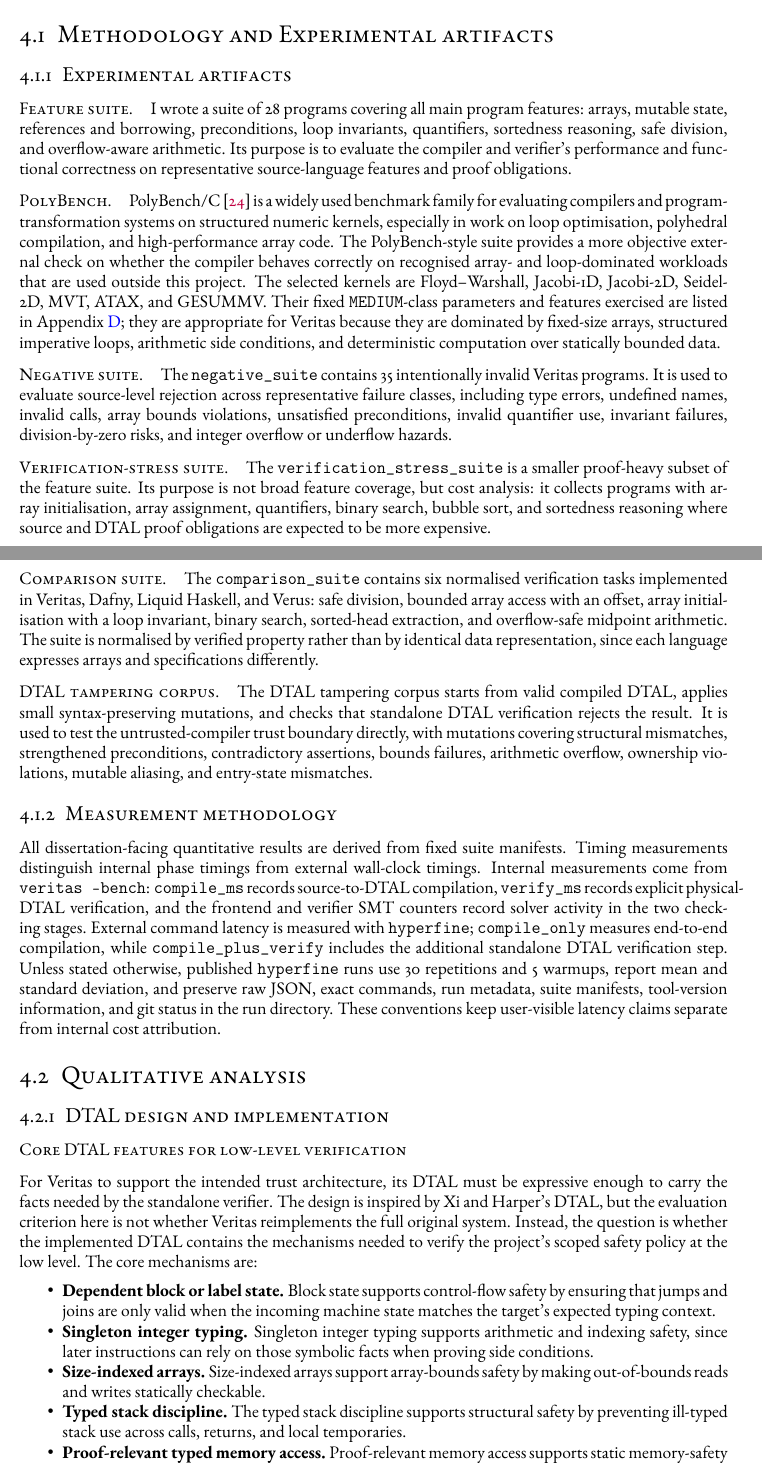
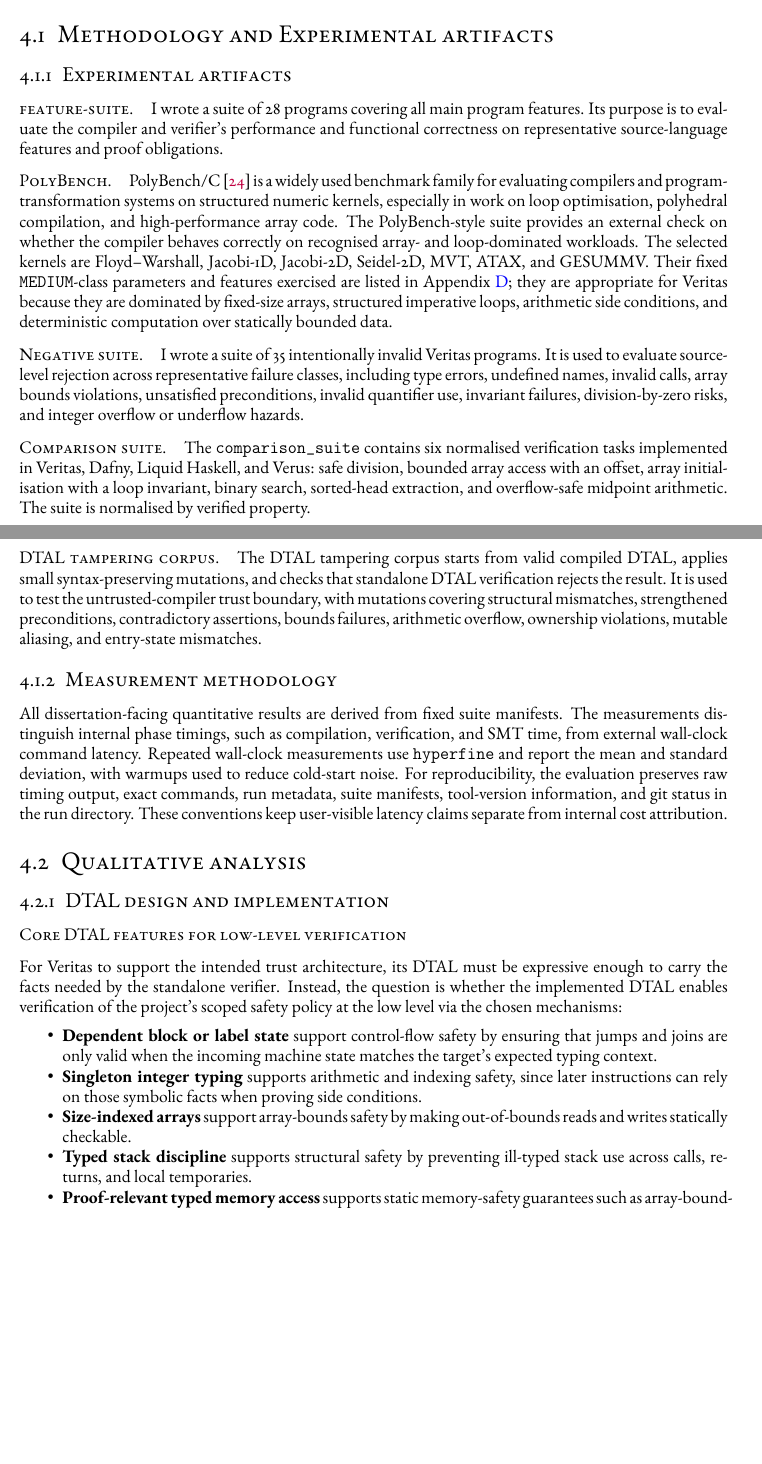
Before and after one commit to Athena-E/veritas-dissertation, a LaTeX thesis (Dissertation.tex, which reads sources/4-Evaluation.tex): two parts of pages 40 and 41 of 84 before the commit and two parts of pages 40 and 41 of 83 after it, joined at a grey line, cut so that both start at the same text, the shorter picture padded with empty space. Compiled offline with pdfLaTeX.

Commit message:
cut start of eval

```diff
--- a/sources/4-Evaluation.tex
+++ b/sources/4-Evaluation.tex
@@ -85,33 +85,29 @@ The chapter then presents the qualitative analysis (Section~\ref{sec:qualitative
 
 \subsection{Experimental artifacts}
 
-\paragraph{Feature suite.}
+\paragraph{feature-suite.}
 % The first suite used for this purpose is the curated \texttt{feature\_suite}. This is the main local correctness corpus for the supported Veritas fragment:
-I wrote a suite of 28 programs covering all main program features: arrays, mutable state, references and borrowing, preconditions, loop invariants, quantifiers, sortedness reasoning, safe division, and overflow-aware arithmetic. Its purpose is to evaluate the compiler and verifier's performance and functional correctness on representative source-language features and proof obligations.
+I wrote a suite of 28 programs covering all main program features. Its purpose is to evaluate the compiler and verifier's performance and functional correctness on representative source-language features and proof obligations.
 % TODO: examples include ... a full list can be found in Appendix ...
 
 \paragraph{PolyBench.}
-% The second suite is the external PolyBench-style kernel suite.
 PolyBench/C~\cite{PouchetPolyBenchC32} is a widely used benchmark family for evaluating compilers and program-transformation systems on structured numeric kernels, especially in work on loop optimisation, polyhedral compilation, and high-performance array code.
-% Its programs include small kernels with regular control flow, affine array indexing, and deterministic numeric behaviour, making them convenient for both performance and semantic comparison.
-The PolyBench-style suite provides a more objective external check on whether the compiler behaves correctly on recognised array- and loop-dominated workloads that are used outside this project.
+The PolyBench-style suite provides an external check on whether the compiler behaves correctly on recognised array- and loop-dominated workloads.
 The selected kernels are Floyd--Warshall, Jacobi-1D, Jacobi-2D, Seidel-2D, MVT, ATAX, and GESUMMV. Their fixed \texttt{MEDIUM}-class parameters and features exercised are listed in Appendix~\ref{app:evaluation-supplementary}; they are appropriate for Veritas because they are dominated by fixed-size arrays, structured imperative loops, arithmetic side conditions, and deterministic computation over statically bounded data.
 
 \paragraph{Negative suite.}
-The \texttt{negative\_suite} contains 35 intentionally invalid Veritas programs. It is used to evaluate source-level rejection across representative failure classes, including type errors, undefined names, invalid calls, array bounds violations, unsatisfied preconditions, invalid quantifier use, invariant failures, division-by-zero risks, and integer overflow or underflow hazards.
-
-\paragraph{Verification-stress suite.}
-The \texttt{verification\_stress\_suite} is a smaller proof-heavy subset of the feature suite. Its purpose is not broad feature coverage, but cost analysis: it collects programs with array initialisation, array assignment, quantifiers, binary search, bubble sort, and sortedness reasoning where source and DTAL proof obligations are expected to be more expensive.
+I wrote a suite of 35 intentionally invalid Veritas programs. It is used to evaluate source-level rejection across representative failure classes, including type errors, undefined names, invalid calls, array bounds violations, unsatisfied preconditions, invalid quantifier use, invariant failures, division-by-zero risks, and integer overflow or underflow hazards.
 
 \paragraph{Comparison suite.}
-The \texttt{comparison\_suite} contains six normalised verification tasks implemented in Veritas, Dafny, Liquid Haskell, and Verus: safe division, bounded array access with an offset, array initialisation with a loop invariant, binary search, sorted-head extraction, and overflow-safe midpoint arithmetic. The suite is normalised by verified property rather than by identical data representation, since each language expresses arrays and specifications differently.
+The \texttt{comparison\_suite} contains six normalised verification tasks implemented in Veritas, Dafny, Liquid Haskell, and Verus: safe division, bounded array access with an offset, array initialisation with a loop invariant, binary search, sorted-head extraction, and overflow-safe midpoint arithmetic. The suite is normalised by verified property.
+% rather than by identical data representation, since each language expresses arrays and specifications differently.
 
 \paragraph{DTAL tampering corpus.}
-The DTAL tampering corpus starts from valid compiled DTAL, applies small syntax-preserving mutations, and checks that standalone DTAL verification rejects the result. It is used to test the untrusted-compiler trust boundary directly, with mutations covering structural mismatches, strengthened preconditions, contradictory assertions, bounds failures, arithmetic overflow, ownership violations, mutable aliasing, and entry-state mismatches.
+The DTAL tampering corpus starts from valid compiled DTAL, applies small syntax-preserving mutations, and checks that standalone DTAL verification rejects the result. It is used to test the untrusted-compiler trust boundary, with mutations covering structural mismatches, strengthened preconditions, contradictory assertions, bounds failures, arithmetic overflow, ownership violations, mutable aliasing, and entry-state mismatches. % TODO: put list in appendix
 
 \subsection{Measurement methodology}
 
-All dissertation-facing quantitative results are derived from fixed suite manifests. Timing measurements distinguish internal phase timings from external wall-clock timings. Internal measurements come from \texttt{veritas --bench}: \texttt{compile\_ms} records source-to-DTAL compilation, \texttt{verify\_ms} records explicit physical-DTAL verification, and the frontend and verifier SMT counters record solver activity in the two checking stages. External command latency is measured with \texttt{hyperfine}; \texttt{compile\_only} measures end-to-end compilation, while \texttt{compile\_plus\_verify} includes the additional standalone DTAL verification step. Unless stated otherwise, published \texttt{hyperfine} runs use 30 repetitions and 5 warmups, report mean and standard deviation, and preserve raw JSON, exact commands, run metadata, suite manifests, tool-version information, and git status in the run directory. These conventions keep user-visible latency claims separate from internal cost attribution. % TODO: accuracy of no. of runs
+All dissertation-facing quantitative results are derived from fixed suite manifests. The measurements distinguish internal phase timings, such as compilation, verification, and SMT time, from external wall-clock command latency. Repeated wall-clock measurements use \texttt{hyperfine} and report the mean and standard deviation, with warmups used to reduce cold-start noise. For reproducibility, the evaluation preserves raw timing output, exact commands, run metadata, suite manifests, tool-version information, and git status in the run directory. These conventions keep user-visible latency claims separate from internal cost attribution.
 
 % \subsection{Robustness corpus}
 %
@@ -125,12 +121,12 @@ All dissertation-facing quantitative results are derived from fixed suite manife
 
 \subsubsection{Core DTAL features for low-level verification}
 
-For Veritas to support the intended trust architecture, its DTAL must be expressive enough to carry the facts needed by the standalone verifier. The design is inspired by Xi and Harper's DTAL, but the evaluation criterion here is not whether Veritas reimplements the full original system. Instead, the question is whether the implemented DTAL contains the mechanisms needed to verify the project's scoped safety policy at the low level. The core mechanisms are:
+For Veritas to support the intended trust architecture, its DTAL must be expressive enough to carry the facts needed by the standalone verifier. Instead, the question is whether the implemented DTAL enables verification of the project's scoped safety policy at the low level via the chosen mechanisms:
 \begin{itemize}
-  \item \textbf{Dependent block or label state.} Block state supports control-flow safety by ensuring that jumps and joins are only valid when the incoming machine state matches the target's expected typing context.
-  \item \textbf{Singleton integer typing.} Singleton integer typing supports arithmetic and indexing safety, since later instructions can rely on those symbolic facts when proving side conditions.
-  \item \textbf{Size-indexed arrays.} Size-indexed arrays support array-bounds safety by making out-of-bounds reads and writes statically checkable.
-  \item \textbf{Typed stack discipline.} The typed stack discipline supports structural safety by preventing ill-typed stack use across calls, returns, and local temporaries.
-  \item \textbf{Proof-relevant typed memory access.} Proof-relevant memory access supports static memory-safety guarantees such as array-bound-check elimination.
+  \item \textbf{Dependent block or label state} support control-flow safety by ensuring that jumps and joins are only valid when the incoming machine state matches the target's expected typing context.
+  \item \textbf{Singleton integer typing} supports arithmetic and indexing safety, since later instructions can rely on those symbolic facts when proving side conditions.
+  \item \textbf{Size-indexed arrays} support array-bounds safety by making out-of-bounds reads and writes statically checkable.
+  \item \textbf{Typed stack discipline} supports structural safety by preventing ill-typed stack use across calls, returns, and local temporaries.
+  \item \textbf{Proof-relevant typed memory access} supports static memory-safety guarantees such as array-bound-check elimination.
 \end{itemize}
 
```
Also changed, not shown: sources/4-Evaluation.tex (44 more changed lines).
